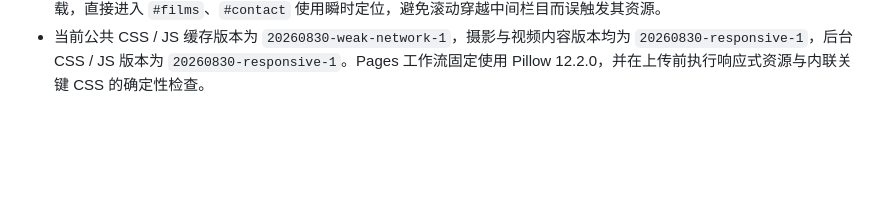
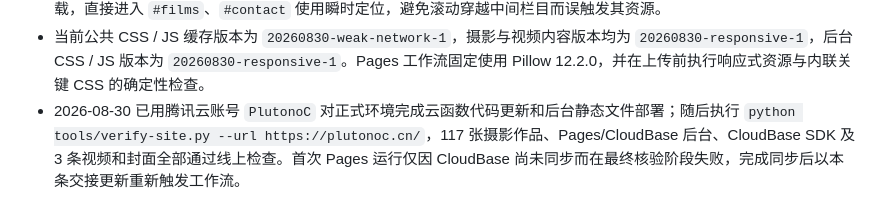
Before and after one commit to plutonoc633-lgtm/plutonoc-astronomy, a Markdown page: PROJECT_HANDOFF.md, the part around the change. Drawn GitHub-style; blank space fills up the shorter version.

Commit message:
Record weak-network deployment verification

```diff
--- a/PROJECT_HANDOFF.md
+++ b/PROJECT_HANDOFF.md
@@ -493,3 +493,4 @@ node tools/build-content.mjs --check
 - CloudBase 云函数允许的新增路径为 `assets/gallery/hero/<分类>-mobile-<hash>.webp` 与 `assets/video-posters/previews/uploads/<id>-<hash>.webp`。更新本节代码后，除推送 Pages 外还必须执行云函数代码更新与 `tools/deploy-admin-cloudbase.ps1`，否则后台不会生成新档位。
 - 手机端装饰性时间码不再渲染或运行计时器；桌面时间码保持 100ms 节流。INDEX 大预览只在桌面打开 INDEX 后加载，直接进入 `#films`、`#contact` 使用瞬时定位，避免滚动穿越中间栏目而误触发其资源。
 - 当前公共 CSS / JS 缓存版本为 `20260830-weak-network-1`，摄影与视频内容版本均为 `20260830-responsive-1`，后台 CSS / JS 版本为 `20260830-responsive-1`。Pages 工作流固定使用 Pillow 12.2.0，并在上传前执行响应式资源与内联关键 CSS 的确定性检查。
+- 2026-08-30 已用腾讯云账号 `PlutonoC` 对正式环境完成云函数代码更新和后台静态文件部署；随后执行 `python tools/verify-site.py --url https://plutonoc.cn/`，117 张摄影作品、Pages/CloudBase 后台、CloudBase SDK 及 3 条视频和封面全部通过线上检查。首次 Pages 运行仅因 CloudBase 尚未同步而在最终核验阶段失败，完成同步后以本条交接更新重新触发工作流。
```
